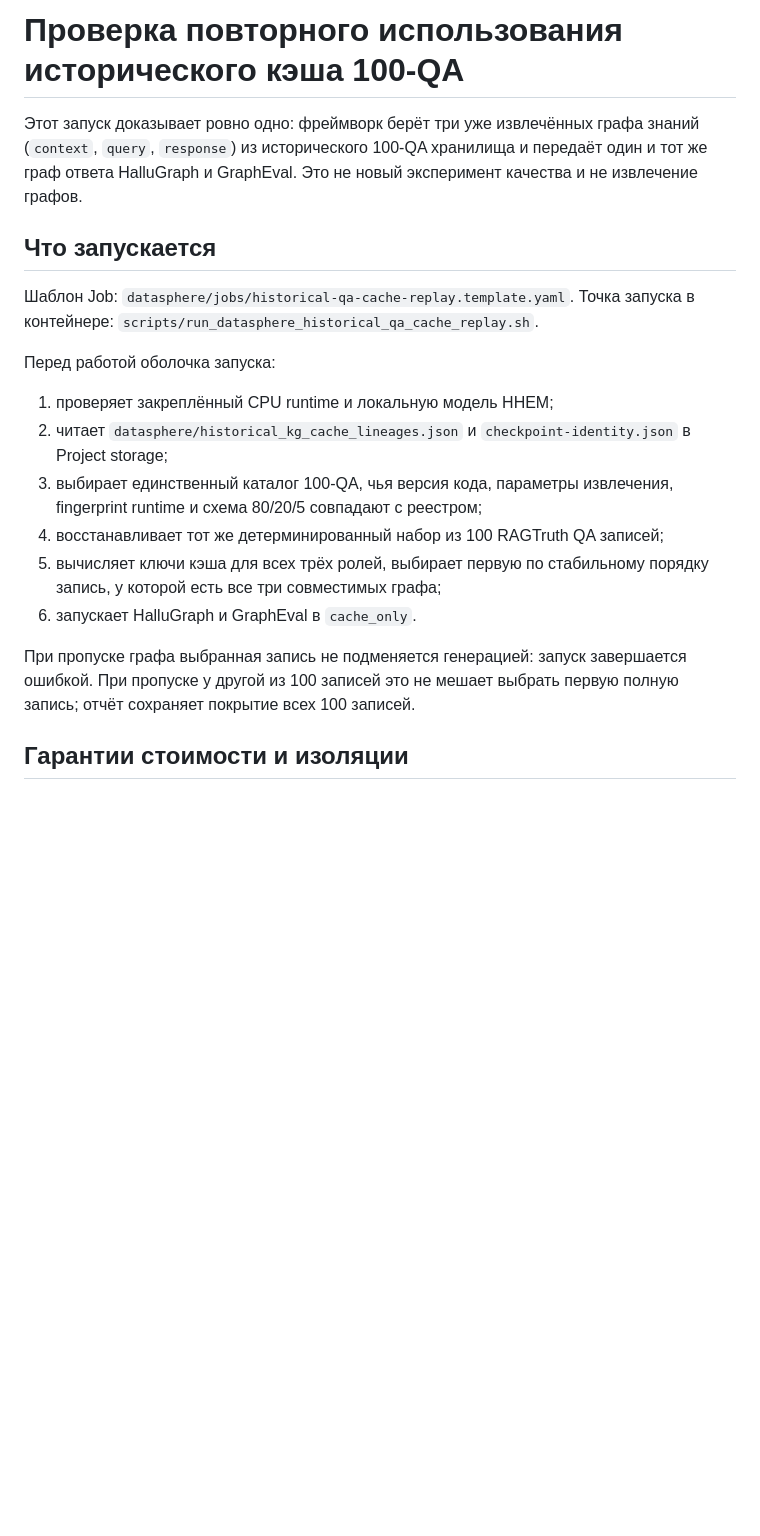
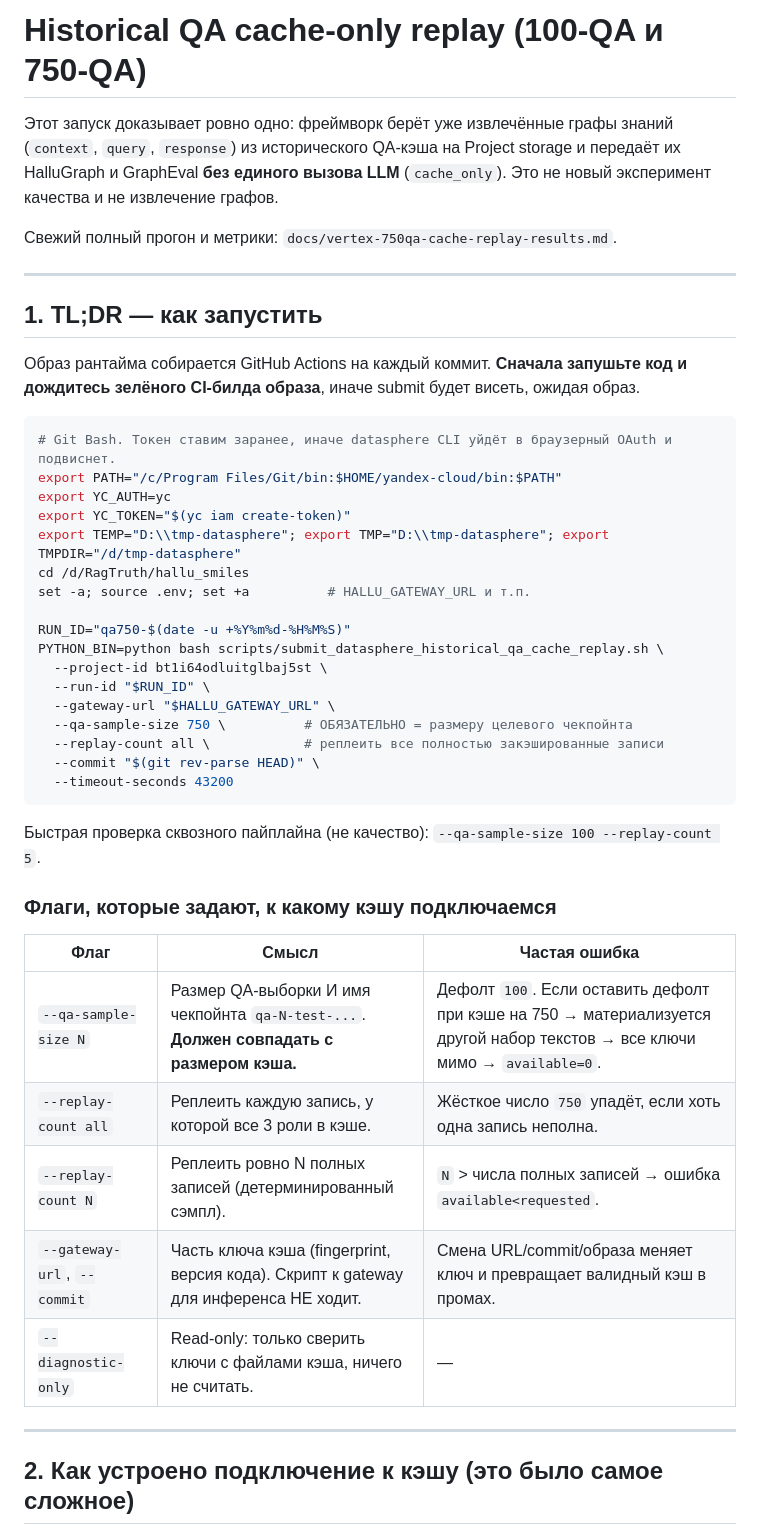
Before and after one commit to Kondachello/hallu_smiles, a Markdown page: docs/datasphere-historical-qa-cache-replay.md, the part around one of its changes. Rendered like a GitHub page; blank space fills up the shorter version.

````diff
--- a/docs/datasphere-historical-qa-cache-replay.md
+++ b/docs/datasphere-historical-qa-cache-replay.md
@@ -1,30 +1,53 @@
-# Проверка повторного использования исторического кэша 100-QA
+# Historical QA cache-only replay (100-QA и 750-QA)
 
-Этот запуск доказывает ровно одно: фреймворк берёт три уже извлечённых графа
-знаний (`context`, `query`, `response`) из исторического 100-QA хранилища и
-передаёт один и тот же граф ответа HalluGraph и GraphEval. Это не новый
-эксперимент качества и не извлечение графов.
+Этот запуск доказывает ровно одно: фреймворк берёт уже извлечённые графы знаний
+(`context`, `query`, `response`) из исторического QA-кэша на Project storage и
+передаёт их HalluGraph и GraphEval **без единого вызова LLM** (`cache_only`).
+Это не новый эксперимент качества и не извлечение графов.
 
-## Что запускается
+Свежий полный прогон и метрики: `docs/vertex-750qa-cache-replay-results.md`.
 
-Шаблон Job: `datasphere/jobs/historical-qa-cache-replay.template.yaml`.
-Точка запуска в контейнере:
-`scripts/run_datasphere_historical_qa_cache_replay.sh`.
+---
 
-Перед работой оболочка запуска:
+## 1. TL;DR — как запустить
 
-1. проверяет закреплённый CPU runtime и локальную модель HHEM;
-2. читает `datasphere/historical_kg_cache_lineages.json` и
-   `checkpoint-identity.json` в Project storage;
-3. выбирает единственный каталог 100-QA, чья версия кода, параметры
-   извлечения, fingerprint runtime и схема 80/20/5 совпадают с реестром;
-4. восстанавливает тот же детерминированный набор из 100 RAGTruth QA записей;
-5. вычисляет ключи кэша для всех трёх ролей, выбирает первую по стабильному
-   порядку запись, у которой есть все три совместимых графа;
-6. запускает HalluGraph и GraphEval в `cache_only`.
+Образ рантайма собирается GitHub Actions на каждый коммит. **Сначала запушьте код
+и дождитесь зелёного CI-билда образа**, иначе submit будет висеть, ожидая образ.
 
-При пропуске графа выбранная запись не подменяется генерацией: запуск завершается
-ошибкой. При пропуске у другой из 100 записей это не мешает выбрать первую полную
-запись; отчёт сохраняет покрытие всех 100 записей.
+```bash
+# Git Bash. Токен ставим заранее, иначе datasphere CLI уйдёт в браузерный OAuth и подвиснет.
+export PATH="/c/Program Files/Git/bin:$HOME/yandex-cloud/bin:$PATH"
+export YC_AUTH=yc
+export YC_TOKEN="$(yc iam create-token)"
+export TEMP="D:\\tmp-datasphere"; export TMP="D:\\tmp-datasphere"; export TMPDIR="/d/tmp-datasphere"
+cd /d/RagTruth/hallu_smiles
+set -a; source .env; set +a          # HALLU_GATEWAY_URL и т.п.
 
-## Гарантии стоимости и изоляции
+RUN_ID="qa750-$(date -u +%Y%m%d-%H%M%S)"
+PYTHON_BIN=python bash scripts/submit_datasphere_historical_qa_cache_replay.sh \
+  --project-id bt1i64odluitglbaj5st \
+  --run-id "$RUN_ID" \
+  --gateway-url "$HALLU_GATEWAY_URL" \
+  --qa-sample-size 750 \          # ОБЯЗАТЕЛЬНО = размеру целевого чекпойнта
+  --replay-count all \            # реплеить все полностью закэшированные записи
+  --commit "$(git rev-parse HEAD)" \
+  --timeout-seconds 43200
+```
+
+Быстрая проверка сквозного пайплайна (не качество): `--qa-sample-size 100
+--replay-count 5`.
+
+### Флаги, которые задают, к какому кэшу подключаемся
+
+| Флаг | Смысл | Частая ошибка |
+|---|---|---|
+| `--qa-sample-size N` | Размер QA-выборки И имя чекпойнта `qa-N-test-...`. **Должен совпадать с размером кэша.** | Дефолт `100`. Если оставить дефолт при кэше на 750 → материализуется другой набор текстов → все ключи мимо → `available=0`. |
+| `--replay-count all` | Реплеить каждую запись, у которой все 3 роли в кэше. | Жёсткое число `750` упадёт, если хоть одна запись неполна. |
+| `--replay-count N` | Реплеить ровно N полных записей (детерминированный сэмпл). | `N` > числа полных записей → ошибка `available<requested`. |
+| `--gateway-url`, `--commit` | Часть ключа кэша (fingerprint, версия кода). Скрипт к gateway для инференса НЕ ходит. | Смена URL/commit/образа меняет ключ и превращает валидный кэш в промах. |
+| `--diagnostic-only` | Read-only: только сверить ключи с файлами кэша, ничего не считать. | — |
+
+---
+
+## 2. Как устроено подключение к кэшу (это было самое сложное)
+
````
Also changed, not shown: other parts of docs/datasphere-historical-qa-cache-replay.md (+124 -54 lines), README.md (+4 -0 lines), docs/vertex-750qa-cache-replay-results.md (added, +102 -0 lines).
